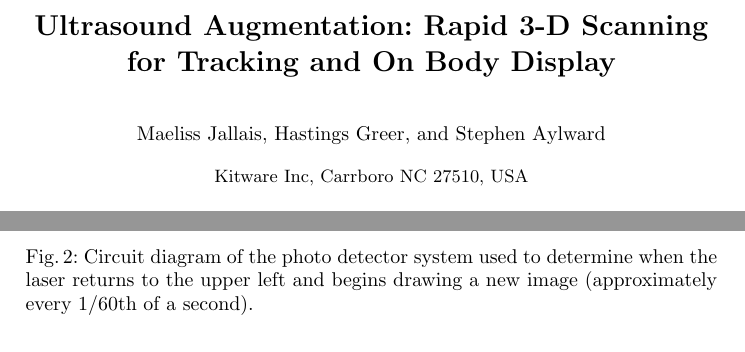
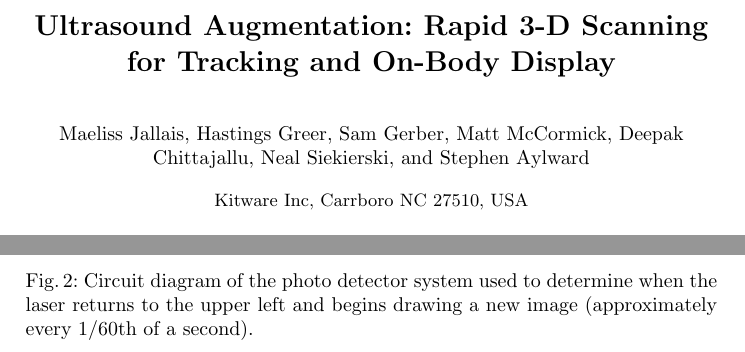
Before and after one commit to HastingsGreer/AugmentedUltrasoundMiccaiPaper, a LaTeX paper (AugmentedUltrasound.tex): two parts of pages 1 and 3 of 9 before the commit and two parts of pages 1 and 4 of 9 after it, joined at a grey line, cut so that both start at the same text. Compiled offline with pdfLaTeX.

Commit message:
ENH: Add full set of authors

```diff
--- a/AugmentedUltrasound.tex
+++ b/AugmentedUltrasound.tex
@@ -13,9 +13,9 @@
 %
 \pagestyle{headings}
 \addtocmark{Augmented Ultrasound}
-\title{Ultrasound Augmentation: Rapid 3-D Scanning for Tracking and On Body Display}
+\title{Ultrasound Augmentation: Rapid 3-D Scanning for Tracking and On-Body Display}
 \titlerunning{Ultrasound Augmentation}
-\author{Maeliss Jallais \and Hastings Greer \and Stephen Aylward}
+\author{Maeliss Jallais \and Hastings Greer \and Sam Gerber \and Matt McCormick \and Deepak Chittajallu \and Neal Siekierski \and Stephen Aylward}
 \institute{Kitware Inc, Carrboro NC 27510, USA}
 %
 \mainmatter
```
